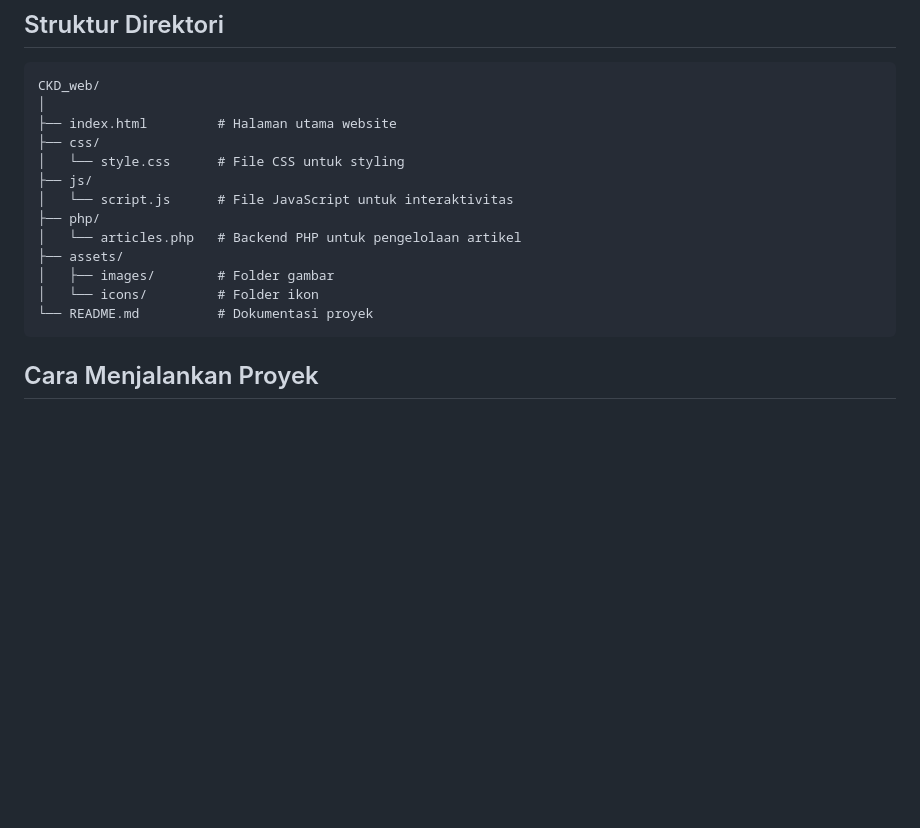
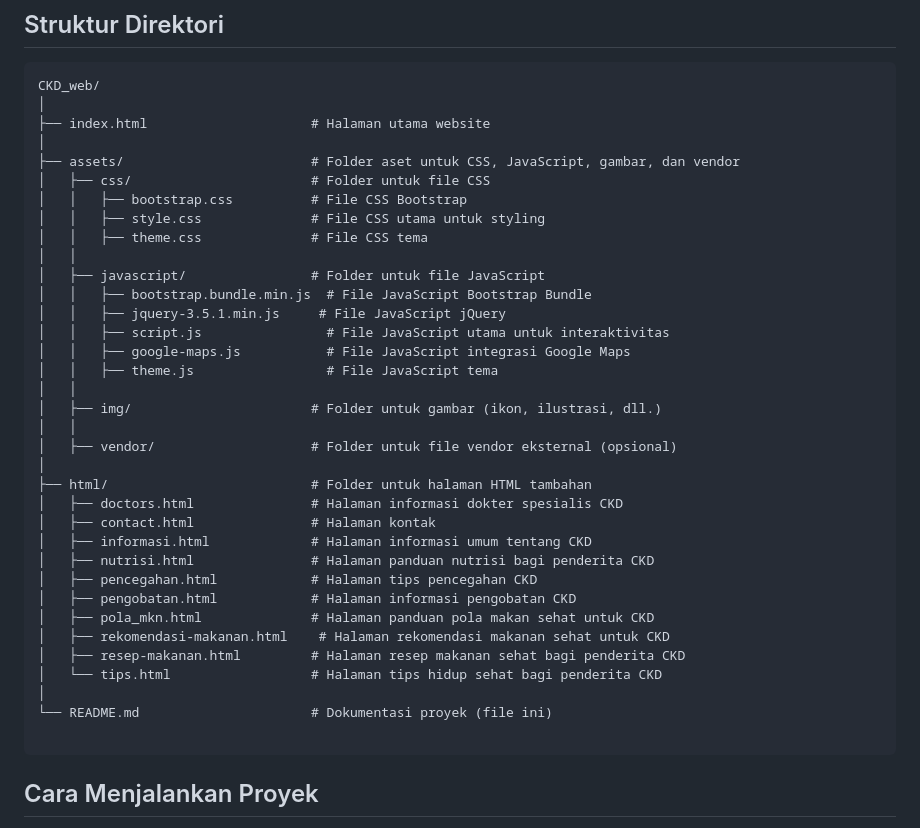
Before and after one commit to AriscaPramalistyo05/CKD_web, a Markdown page: README.md, the part around the change. Rendered like a GitHub page; blank space fills up the shorter version.

````diff
--- a/README.md
+++ b/README.md
@@ -28,17 +28,39 @@
 ```
 CKD_web/
 │
-├── index.html         # Halaman utama website
-├── css/
-│   └── style.css      # File CSS untuk styling
-├── js/
-│   └── script.js      # File JavaScript untuk interaktivitas
-├── php/
-│   └── articles.php   # Backend PHP untuk pengelolaan artikel
-├── assets/
-│   ├── images/        # Folder gambar
-│   └── icons/         # Folder ikon
-└── README.md          # Dokumentasi proyek
+├── index.html                     # Halaman utama website
+│
+├── assets/                        # Folder aset untuk CSS, JavaScript, gambar, dan vendor
+│   ├── css/                       # Folder untuk file CSS
+│   │   ├── bootstrap.css          # File CSS Bootstrap
+│   │   ├── style.css              # File CSS utama untuk styling
+│   │   ├── theme.css              # File CSS tema
+│   │
+│   ├── javascript/                # Folder untuk file JavaScript
+│   │   ├── bootstrap.bundle.min.js  # File JavaScript Bootstrap Bundle
+│   │   ├── jquery-3.5.1.min.js     # File JavaScript jQuery
+│   │   ├── script.js                # File JavaScript utama untuk interaktivitas
+│   │   ├── google-maps.js           # File JavaScript integrasi Google Maps
+│   │   ├── theme.js                 # File JavaScript tema
+│   │
+│   ├── img/                       # Folder untuk gambar (ikon, ilustrasi, dll.)
+│   │
+│   ├── vendor/                    # Folder untuk file vendor eksternal (opsional)
+│
+├── html/                          # Folder untuk halaman HTML tambahan
+│   ├── doctors.html               # Halaman informasi dokter spesialis CKD
+│   ├── contact.html               # Halaman kontak
+│   ├── informasi.html             # Halaman informasi umum tentang CKD
+│   ├── nutrisi.html               # Halaman panduan nutrisi bagi penderita CKD
+│   ├── pencegahan.html            # Halaman tips pencegahan CKD
+│   ├── pengobatan.html            # Halaman informasi pengobatan CKD
+│   ├── pola_mkn.html              # Halaman panduan pola makan sehat untuk CKD
+│   ├── rekomendasi-makanan.html    # Halaman rekomendasi makanan sehat untuk CKD
+│   ├── resep-makanan.html         # Halaman resep makanan sehat bagi penderita CKD
+│   └── tips.html                  # Halaman tips hidup sehat bagi penderita CKD
+│
+└── README.md                      # Dokumentasi proyek (file ini)
+
 ```
 
 ## Cara Menjalankan Proyek
````
